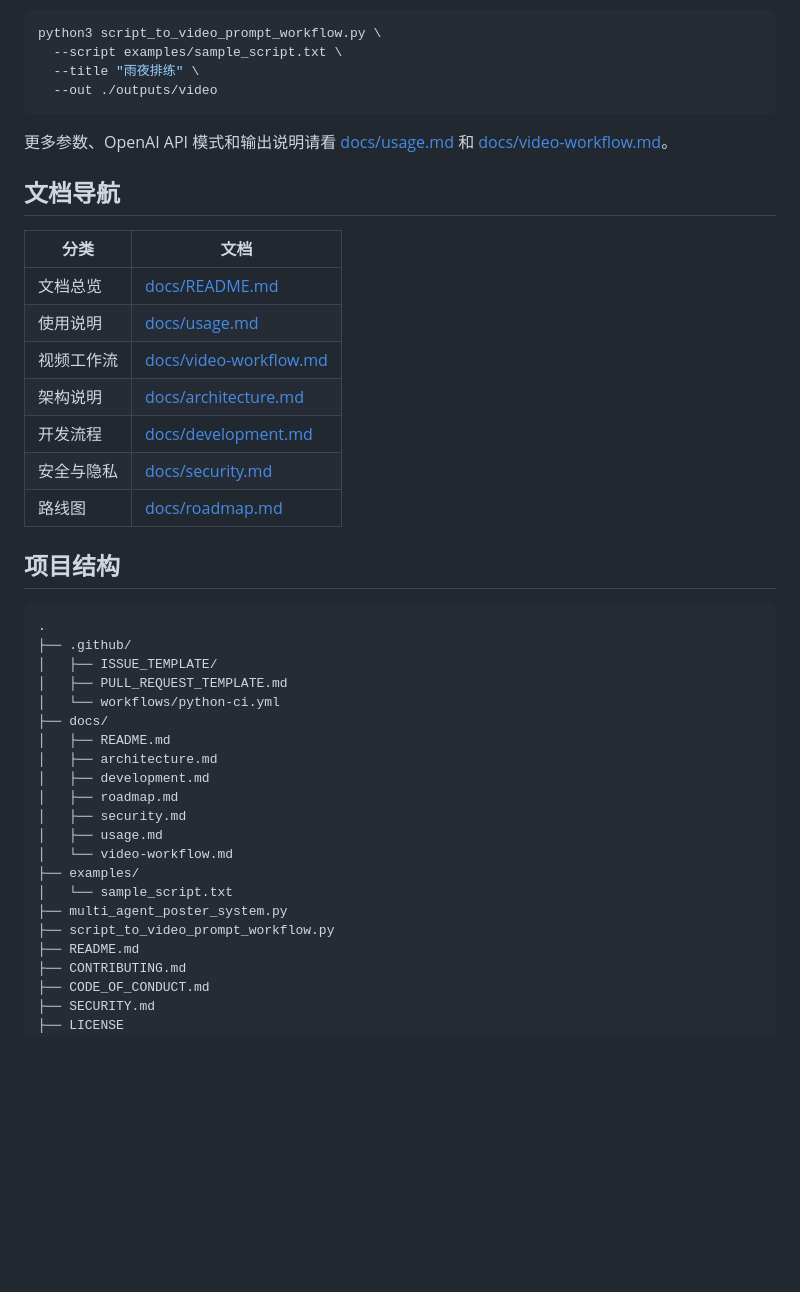
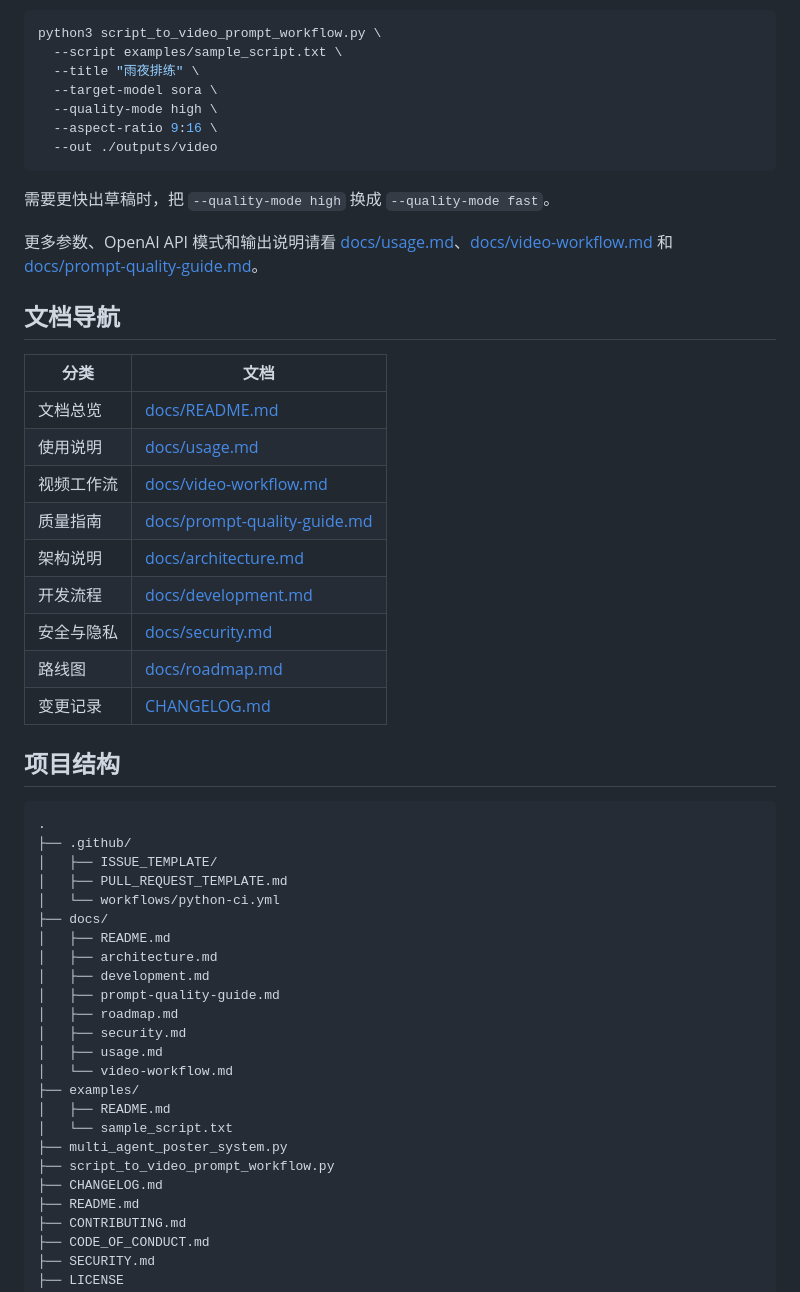
Before and after one commit to Rufo-zhou/rufo-, a Markdown page: README.md, the part around one of its changes. Rendered like a GitHub page; blank space fills up the shorter version.

Commit message:
Enhance README with badges and documentation links
Added additional badges and documentation links to README.

````diff
--- a/README.md
+++ b/README.md
@@ -70,10 +73,15 @@ outputs/
 python3 script_to_video_prompt_workflow.py \
   --script examples/sample_script.txt \
   --title "雨夜排练" \
+  --target-model sora \
+  --quality-mode high \
+  --aspect-ratio 9:16 \
   --out ./outputs/video
 ```
 
-更多参数、OpenAI API 模式和输出说明请看 [docs/usage.md](docs/usage.md) 和 [docs/video-workflow.md](docs/video-workflow.md)。
+需要更快出草稿时，把 `--quality-mode high` 换成 `--quality-mode fast`。
+
+更多参数、OpenAI API 模式和输出说明请看 [docs/usage.md](docs/usage.md)、[docs/video-workflow.md](docs/video-workflow.md) 和 [docs/prompt-quality-guide.md](docs/prompt-quality-guide.md)。
 
 ## 文档导航
 
@@ -82,10 +90,12 @@ python3 script_to_video_prompt_workflow.py \
 | 文档总览 | [docs/README.md](docs/README.md) |
 | 使用说明 | [docs/usage.md](docs/usage.md) |
 | 视频工作流 | [docs/video-workflow.md](docs/video-workflow.md) |
+| 质量指南 | [docs/prompt-quality-guide.md](docs/prompt-quality-guide.md) |
 | 架构说明 | [docs/architecture.md](docs/architecture.md) |
 | 开发流程 | [docs/development.md](docs/development.md) |
 | 安全与隐私 | [docs/security.md](docs/security.md) |
 | 路线图 | [docs/roadmap.md](docs/roadmap.md) |
+| 变更记录 | [CHANGELOG.md](CHANGELOG.md) |
 
 ## 项目结构
 
@@ -99,14 +109,17 @@ python3 script_to_video_prompt_workflow.py \
 │   ├── README.md
 │   ├── architecture.md
 │   ├── development.md
+│   ├── prompt-quality-guide.md
 │   ├── roadmap.md
 │   ├── security.md
 │   ├── usage.md
 │   └── video-workflow.md
 ├── examples/
+│   ├── README.md
 │   └── sample_script.txt
 ├── multi_agent_poster_system.py
 ├── script_to_video_prompt_workflow.py
+├── CHANGELOG.md
 ├── README.md
 ├── CONTRIBUTING.md
 ├── CODE_OF_CONDUCT.md
````
Also changed, not shown: other parts of README.md (+3 -0 lines).
